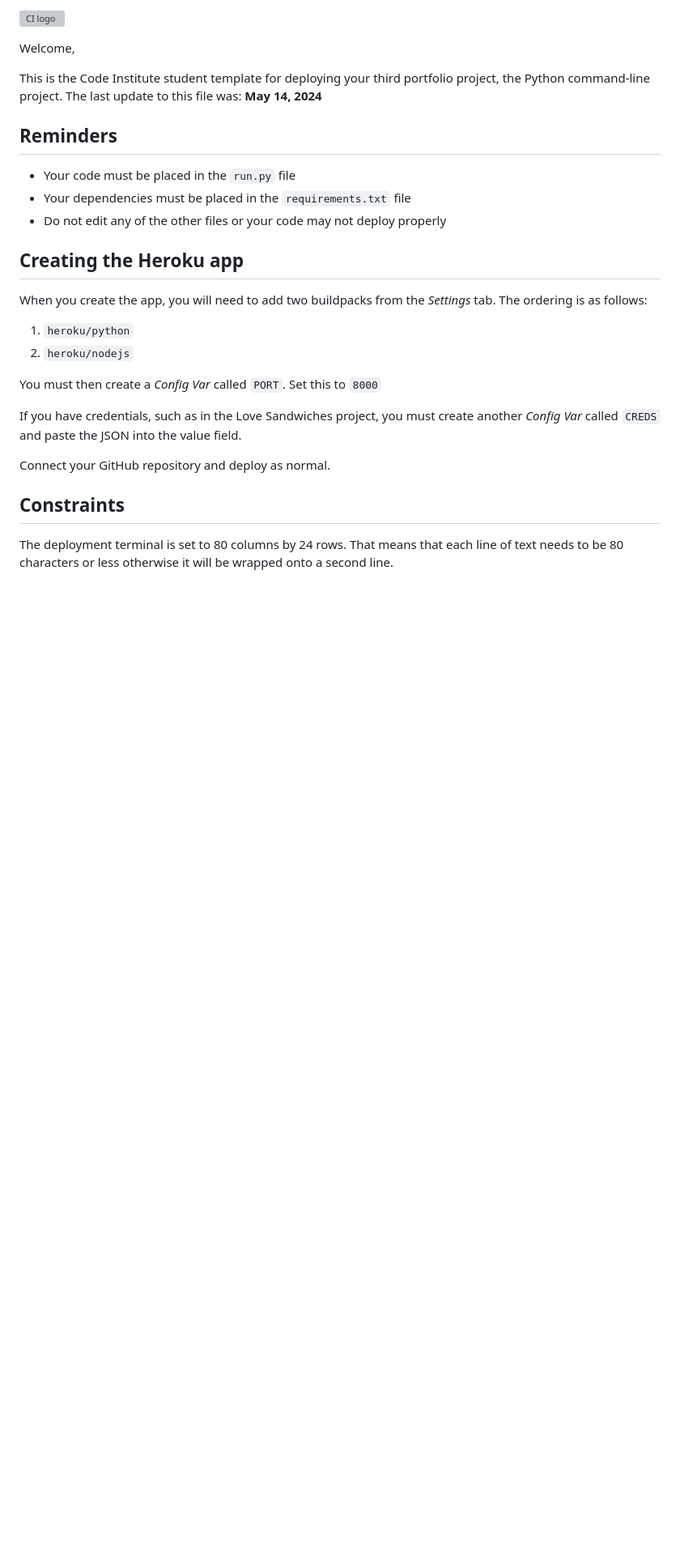
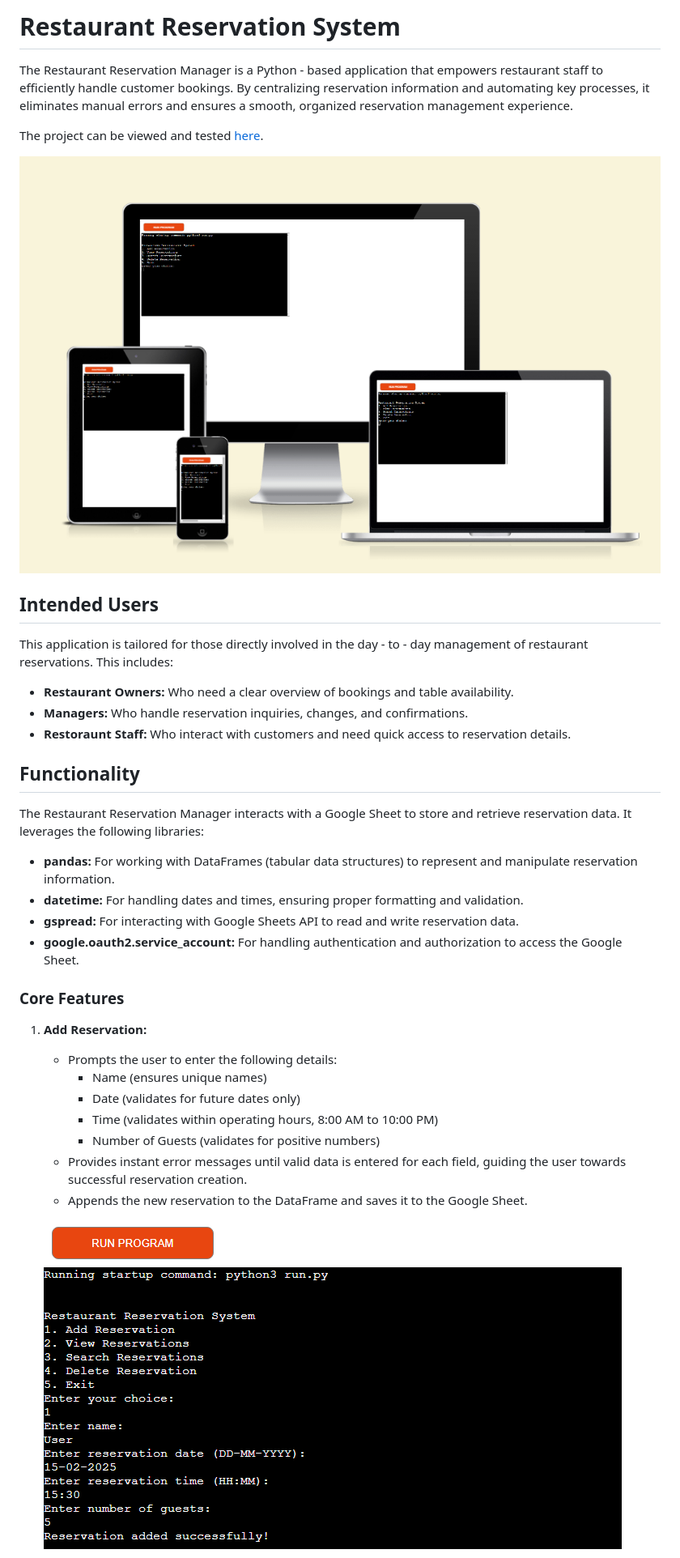
Before and after one commit to Amila3951/Restoraunt-Reservations-System, a Markdown page: README.md, the part around one of its changes. Shown at 81% size. Rendered like a GitHub page; pictures changed too: Images/add_reservation.png (added), Images/amiresponsive.png (added); blank space fills up the shorter version; grey boxes are pictures that could not be loaded.

Commit message:
Basics of Readme file

```diff
--- a/README.md
+++ b/README.md
@@ -1,29 +1,38 @@
-![CI logo](https://codeinstitute.s3.amazonaws.com/fullstack/ci_logo_small.png)
+# Restaurant Reservation System
 
-Welcome,
+The Restaurant Reservation Manager is a Python - based application that empowers restaurant staff to efficiently handle customer bookings. By centralizing reservation information and automating key processes, it eliminates manual errors and ensures a smooth, organized reservation management experience.
 
-This is the Code Institute student template for deploying your third portfolio project, the Python command-line project. The last update to this file was: **May 14, 2024**
+The project can be viewed and tested [here](https://restaurant-reservation-system-13155c939e45.herokuapp.com/).
 
-## Reminders
+![AmIResponsive](Images/amiresponsive.png)
 
-- Your code must be placed in the `run.py` file
-- Your dependencies must be placed in the `requirements.txt` file
-- Do not edit any of the other files or your code may not deploy properly
+## Intended Users
 
-## Creating the Heroku app
+This application is tailored for those directly involved in the day - to - day management of restaurant reservations. This includes:
 
-When you create the app, you will need to add two buildpacks from the _Settings_ tab. The ordering is as follows:
+- **Restaurant Owners:** Who need a clear overview of bookings and table availability.
+- **Managers:** Who handle reservation inquiries, changes, and confirmations.
+- **Restoraunt Staff:** Who interact with customers and need quick access to reservation details.
 
-1. `heroku/python`
-2. `heroku/nodejs`
+## Functionality
 
-You must then create a _Config Var_ called `PORT`. Set this to `8000`
+The Restaurant Reservation Manager interacts with a Google Sheet to store and retrieve reservation data. It leverages the following libraries:
 
-If you have credentials, such as in the Love Sandwiches project, you must create another _Config Var_ called `CREDS` and paste the JSON into the value field.
+- **pandas:** For working with DataFrames (tabular data structures) to represent and manipulate reservation information.
+- **datetime:** For handling dates and times, ensuring proper formatting and validation.
+- **gspread:** For interacting with Google Sheets API to read and write reservation data.
+- **google.oauth2.service_account:** For handling authentication and authorization to access the Google Sheet.
 
-Connect your GitHub repository and deploy as normal.
+### Core Features
 
-## Constraints
+1. **Add Reservation:**
+   - Prompts the user to enter the following details:
+     - Name (ensures unique names)
+     - Date (validates for future dates only)
+     - Time (validates within operating hours, 8:00 AM to 10:00 PM)
+     - Number of Guests (validates for positive numbers)
+   - Provides instant error messages until valid data is entered for each field, guiding the user towards successful reservation creation.
+   - Appends the new reservation to the DataFrame and saves it to the Google Sheet.
 
-The deployment terminal is set to 80 columns by 24 rows. That means that each line of text needs to be 80 characters or less otherwise it will be wrapped onto a second line.
+   ![Add Reservation](Images/add_reservation.png)
 
```
Also changed, not shown: other parts of README.md (+68 -2 lines), Images/delete_reservations.png (added), Images/search_reservations.png (added), Images/view_reservations.png (added).
